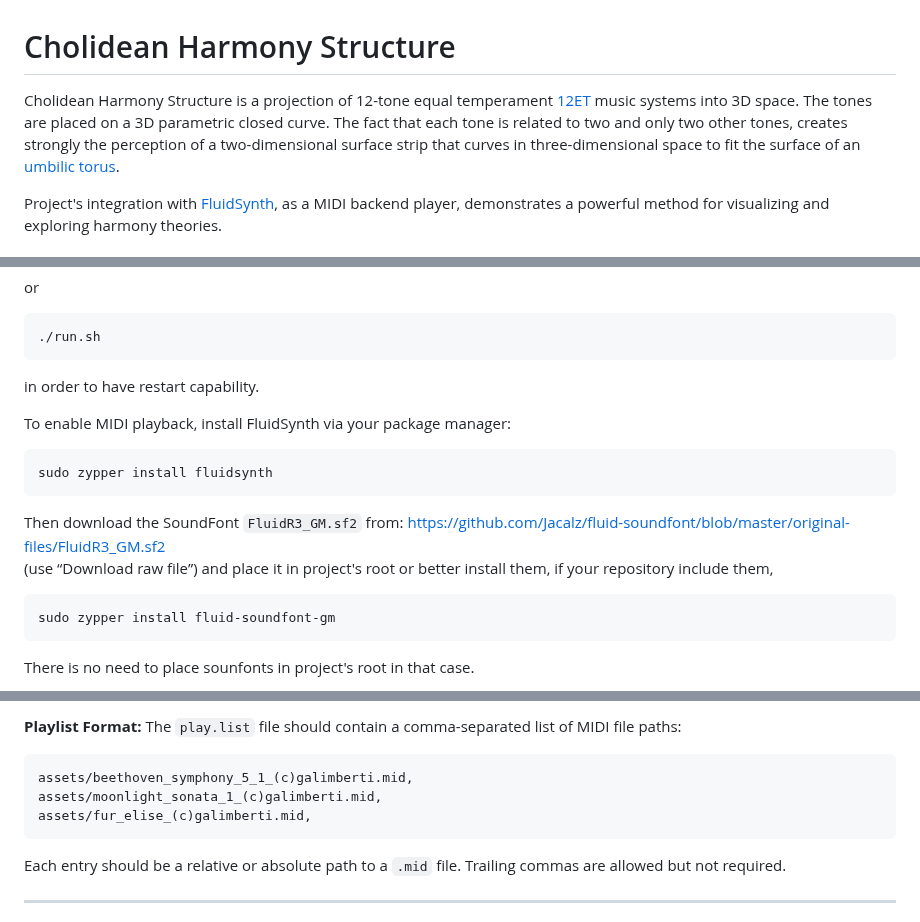
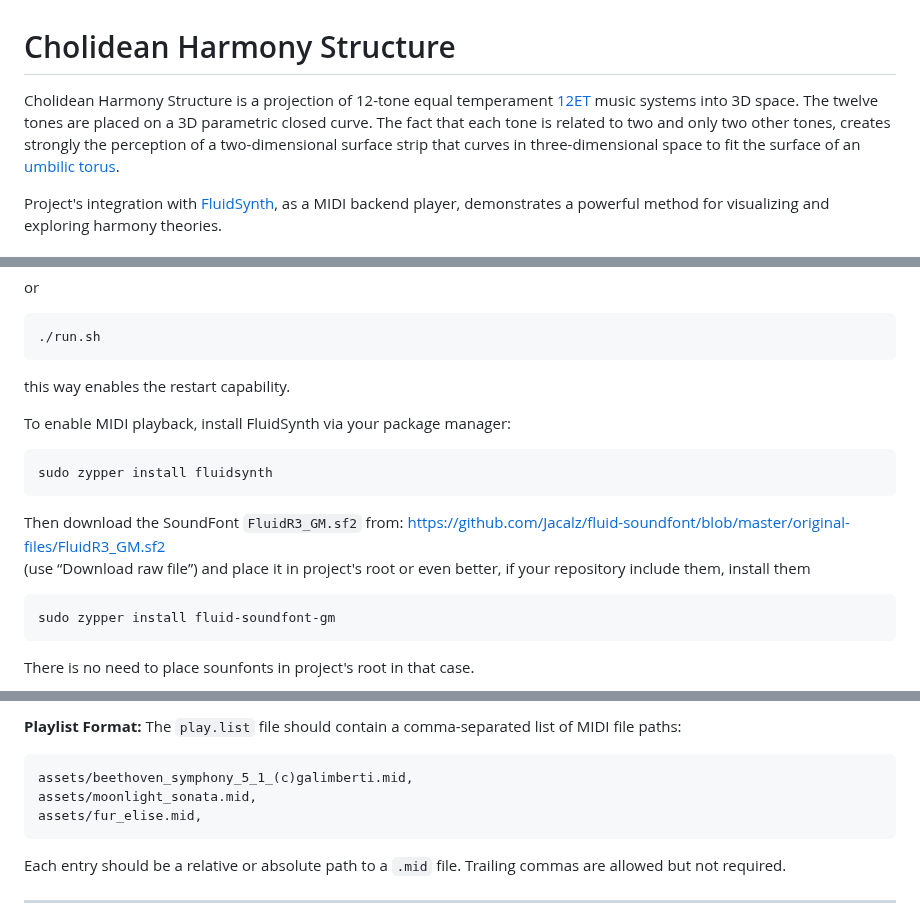
Before and after one commit to jimishol/cholidean-harmony-structure, a Markdown page: README.md, 3 parts joined by grey strips. Drawn GitHub-style.

Commit message:
τροποποίηση:     README.md

````diff
--- a/README.md
+++ b/README.md
@@ -1,6 +1,6 @@
 # Cholidean Harmony Structure
 
-Cholidean Harmony Structure is a projection of 12-tone equal temperament [12ET](https://en.wikipedia.org/wiki/12_equal_temperament) music systems into 3D space. The tones are placed on a 3D parametric closed curve. The fact that each tone is related to two and only two other tones, creates strongly the perception of a two-dimensional surface strip that curves in three-dimensional space to fit the surface of an [umbilic torus](https://en.wikipedia.org/wiki/Umbilic_torus).
+Cholidean Harmony Structure is a projection of 12-tone equal temperament [12ET](https://en.wikipedia.org/wiki/12_equal_temperament) music systems into 3D space. The twelve tones are placed on a 3D parametric closed curve. The fact that each tone is related to two and only two other tones, creates strongly the perception of a two-dimensional surface strip that curves in three-dimensional space to fit the surface of an [umbilic torus](https://en.wikipedia.org/wiki/Umbilic_torus).
 
 
 Project's integration with [FluidSynth](https://github.com/FluidSynth/fluidsynth), as a MIDI backend player, demonstrates a powerful method for visualizing and exploring harmony theories.
@@ -26,7 +26,7 @@ or
 ```
 ./run.sh
 ```
- in order to have restart capability.
+ this way enables the restart capability.
 
 To enable MIDI playback, install FluidSynth via your package manager:
 ```
@@ -34,7 +34,7 @@ sudo zypper install fluidsynth
 ```
 Then download the SoundFont `FluidR3_GM.sf2` from:
 https://github.com/Jacalz/fluid-soundfont/blob/master/original-files/FluidR3_GM.sf2
-(use “Download raw file”) and place it in project's root or better install them, if your repository include them,
+(use “Download raw file”) and place it in project's root or even better, if your repository include them, install them
 ```
 sudo zypper install fluid-soundfont-gm
 ```
@@ -206,8 +207,8 @@ The `play.list` file should contain a comma-separated list of MIDI file paths:
 
 ```
 assets/beethoven_symphony_5_1_(c)galimberti.mid,
-assets/moonlight_sonata_1_(c)galimberti.mid,
-assets/fur_elise_(c)galimberti.mid,
+assets/moonlight_sonata.mid,
+assets/fur_elise.mid,
 ```
 Each entry should be a relative or absolute path to a `.mid` file. Trailing commas are allowed but not required.
 
````
Also changed, not shown: other parts of README.md (+5 -4 lines).
